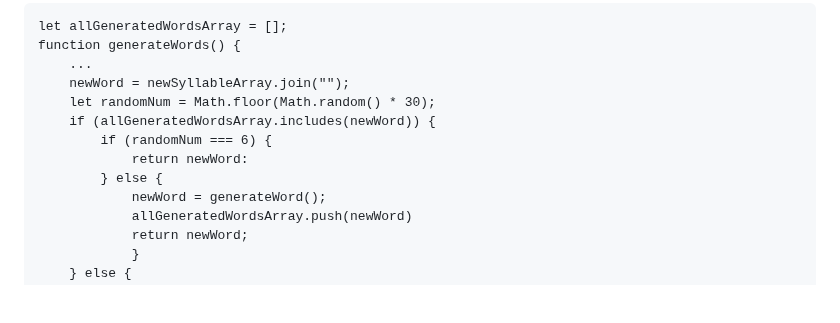
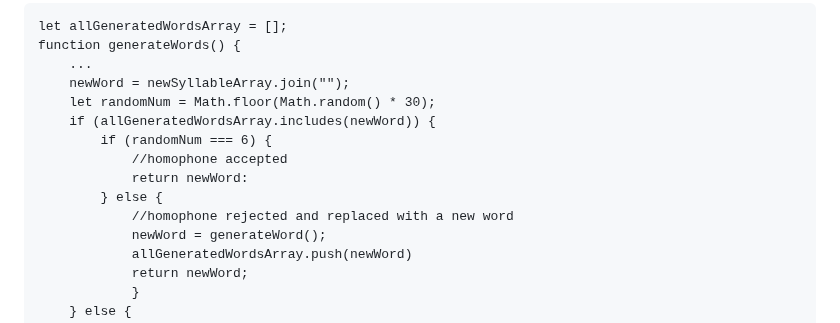
Before and after one commit to GriaineigisO/Griaineigis-s-Language-Generator, a Markdown page: notes.md, the part around the change. GitHub-like rendering; blank space fills up the shorter version.

```diff
--- a/notes.md
+++ b/notes.md
@@ -11,8 +11,10 @@ function generateWords() {
 	let randomNum = Math.floor(Math.random() * 30);
 	if (allGeneratedWordsArray.includes(newWord)) {
 		if (randomNum === 6) {
+			//homophone accepted
 			return newWord:
 		} else {
+			//homophone rejected and replaced with a new word
 			newWord = generateWord();
 			allGeneratedWordsArray.push(newWord)
 			return newWord;
```
